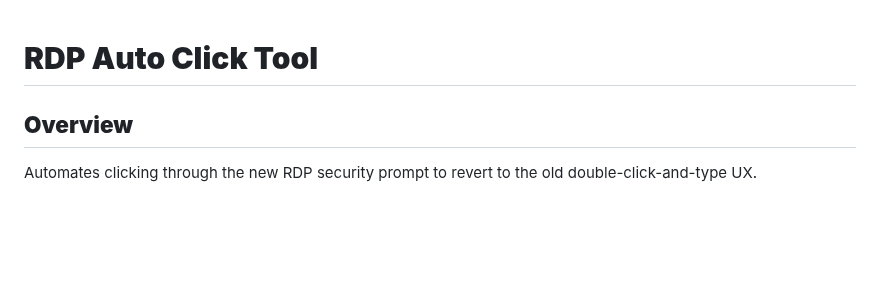
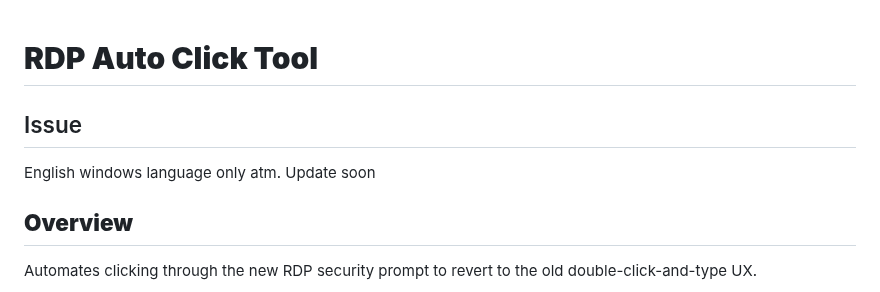
Before and after one commit to dbak91/RdpOneClick, a Markdown page: README.md, the part around the change. Rendered like a GitHub page; blank space fills up the shorter version.

```diff
--- a/README.md
+++ b/README.md
@@ -1,4 +1,7 @@
 # **RDP Auto Click Tool**
+
+##  Issue
+English windows language only atm. Update soon
 
 ## **Overview**
 
```
